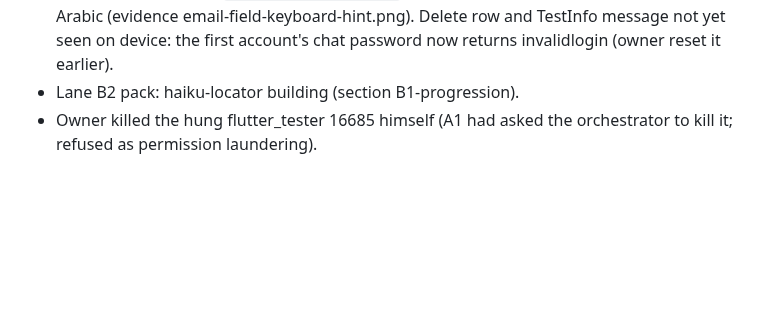
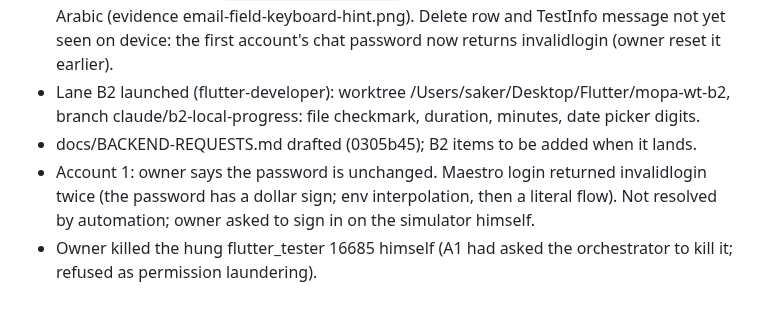
Before and after one commit to RAKAN-ALHAWAR/Messengers-of-Peace-Academy---MPA, a Markdown page: docs/CLAUDE-RUN-2026-10-28.md, the part around the change. Rendered like a GitHub page; blank space fills up the shorter version.

Commit message:
docs: lane B2 launched, account 1 login state
Co-Authored-By: Claude Opus 5.5 <noreply@anthropic.com>

```diff
--- a/docs/CLAUDE-RUN-2026-10-28.md
+++ b/docs/CLAUDE-RUN-2026-10-28.md
@@ -75,5 +75,7 @@ Estimate: 7 to 13 agent-work hours (est., basis: sonnet-high median 17-32 min pe
 - Seen on device: the date picker header shows Arabic-Indic digits (M3 asks Latin). Queued for lane B2.
 - Fix lane merged (8e72ff0): premise real (red: details.isClosed true); passed quiz now returns to the live course page; refetch runs even when completion fails. test/quiz + test/learning `+150: All tests passed!`.
 - Lane C merged: delete-account row (TEMP backend, opens the site data request page), attempts explanation with no counts, email keyboard hint, OTP premise false (two guard tests only). Lane tests `+18: All tests passed!`. Device: email hint shows under the field in Arabic (evidence email-field-keyboard-hint.png). Delete row and TestInfo message not yet seen on device: the first account's chat password now returns invalidlogin (owner reset it earlier).
-- Lane B2 pack: haiku-locator building (section B1-progression).
+- Lane B2 launched (flutter-developer): worktree /Users/saker/Desktop/Flutter/mopa-wt-b2, branch claude/b2-local-progress: file checkmark, duration, minutes, date picker digits.
+- docs/BACKEND-REQUESTS.md drafted (0305b45); B2 items to be added when it lands.
+- Account 1: owner says the password is unchanged. Maestro login returned invalidlogin twice (the password has a dollar sign; env interpolation, then a literal flow). Not resolved by automation; owner asked to sign in on the simulator himself.
 - Owner killed the hung flutter_tester 16685 himself (A1 had asked the orchestrator to kill it; refused as permission laundering).
```
